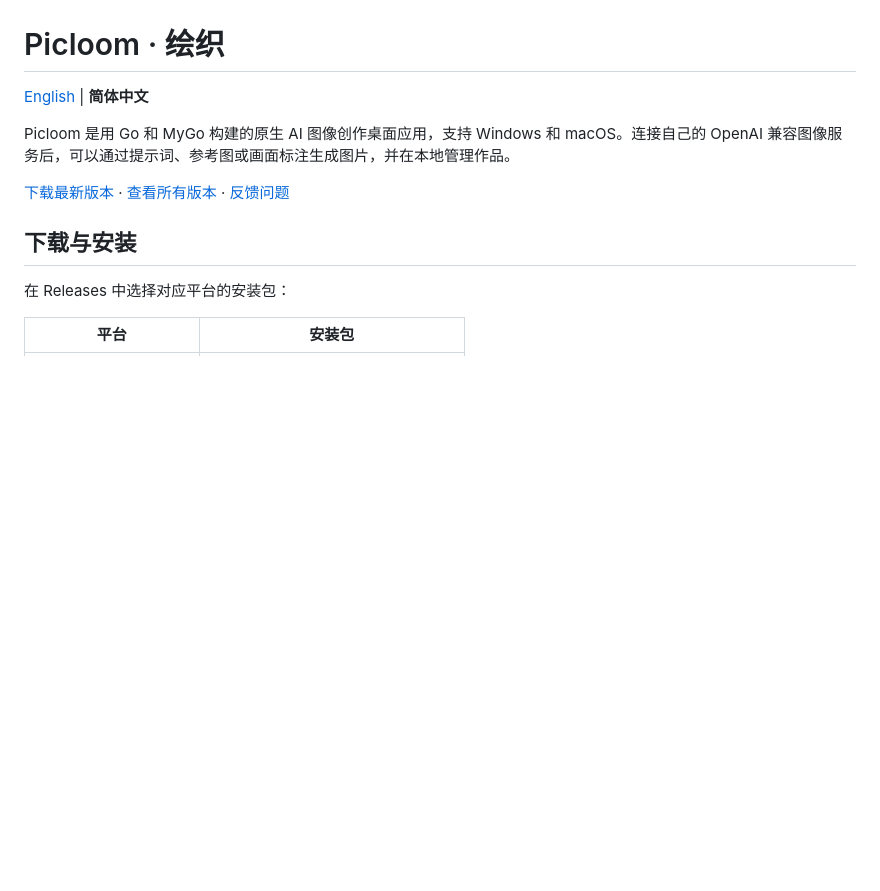
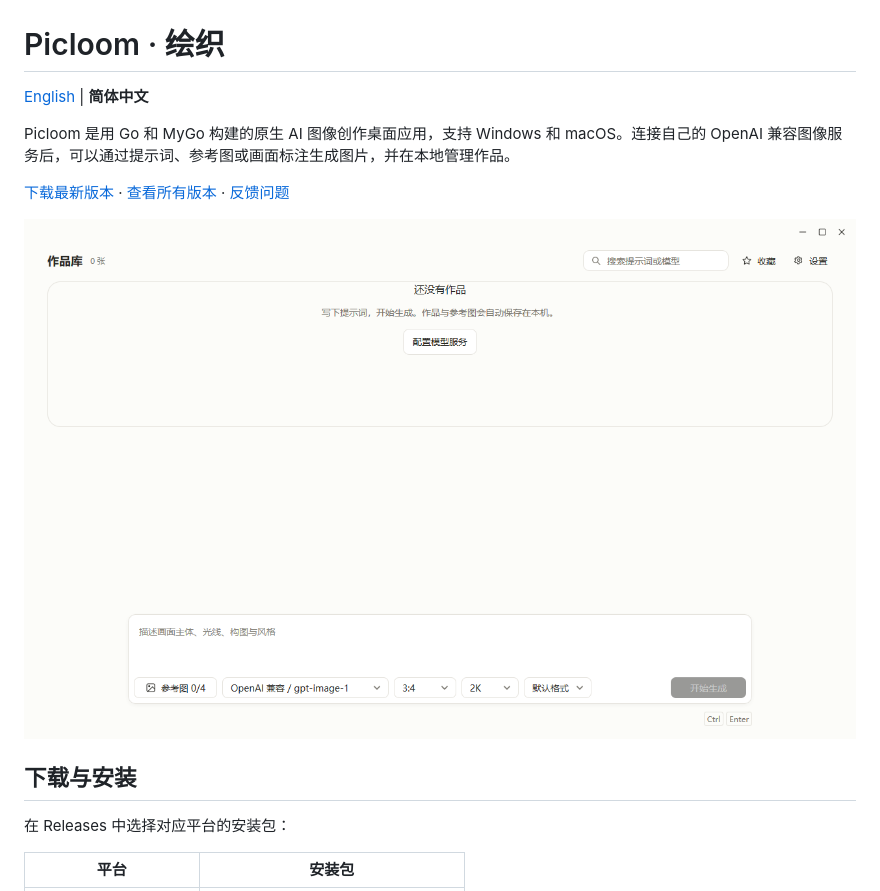
Before and after one commit to JsoonLi/Picloom, a Markdown page: README.zh-CN.md, the part around the change. GitHub-like rendering; pictures changed too: assets/screenshots/home.png (added); blank space fills up the shorter version.

```diff
--- a/README.zh-CN.md
+++ b/README.zh-CN.md
@@ -5,6 +5,8 @@
 Picloom 是用 Go 和 MyGo 构建的原生 AI 图像创作桌面应用，支持 Windows 和 macOS。连接自己的 OpenAI 兼容图像服务后，可以通过提示词、参考图或画面标注生成图片，并在本地管理作品。
 
 [下载最新版本](https://github.com/JsoonLi/Picloom/releases/latest) · [查看所有版本](https://github.com/JsoonLi/Picloom/releases) · [反馈问题](https://github.com/JsoonLi/Picloom/issues)
+
+![Picloom 首页：作品库与创作区](assets/screenshots/home.png)
 
 ## 下载与安装
 
```
Also changed, not shown: README.md (+2 -0 lines).
